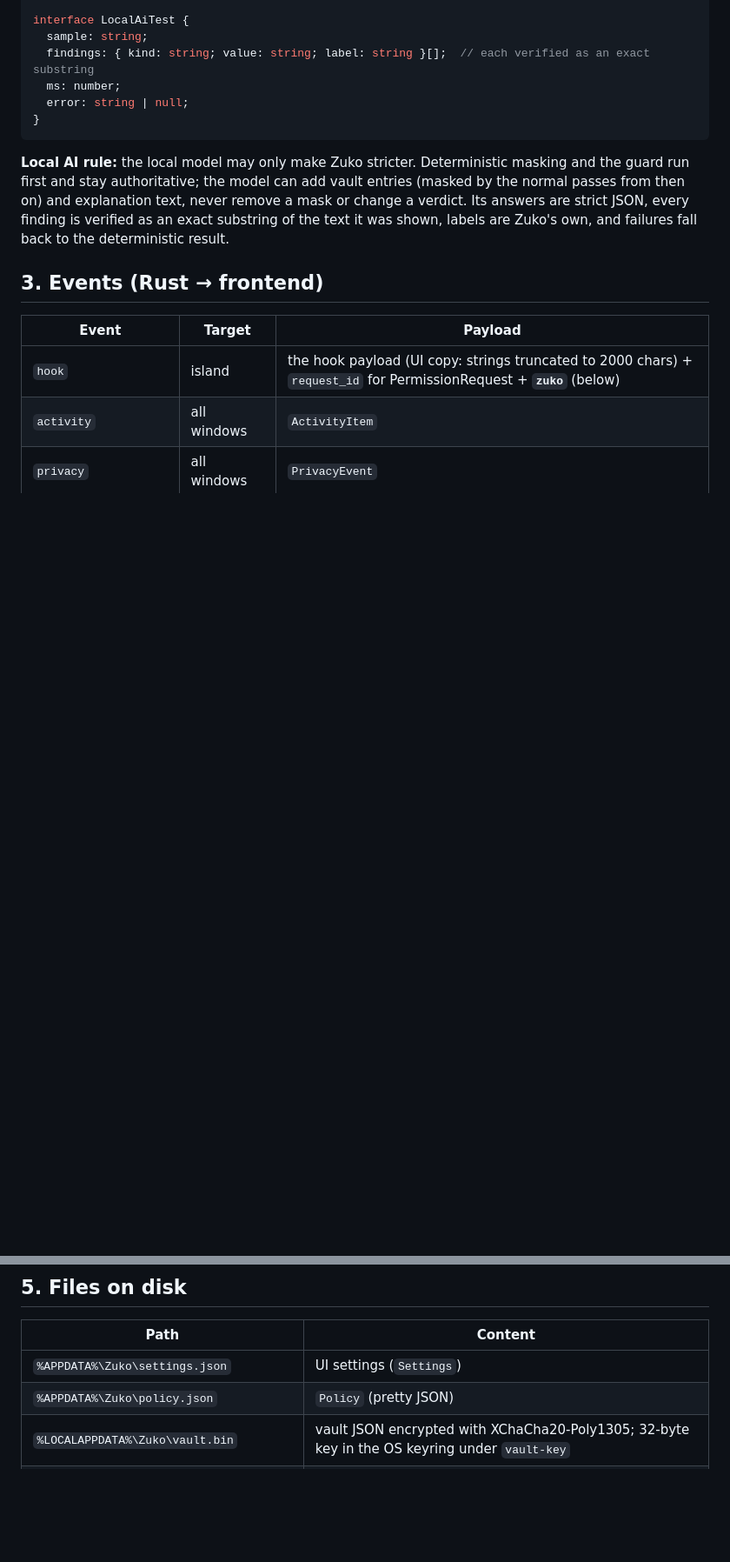
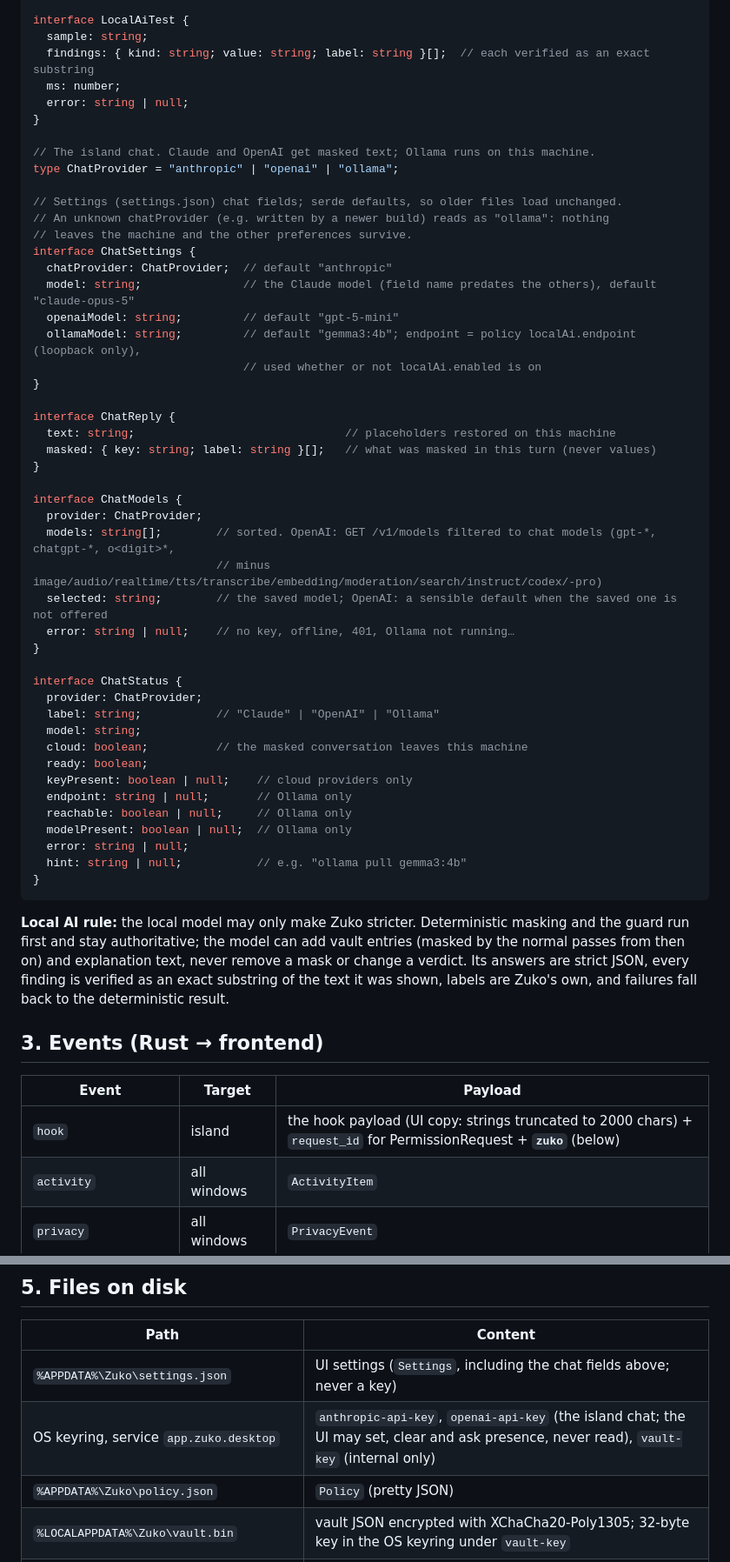
Before and after one commit to AuvroIslam/Zuko, a Markdown page: app/CONTRACTS.md, 2 parts joined by grey strips. Shown at 87% size. Drawn GitHub-style; blank space fills up the shorter version.

````diff
--- a/app/CONTRACTS.md
+++ b/app/CONTRACTS.md
@@ -181,6 +193,47 @@ interface LocalAiTest {
   ms: number;
   error: string | null;
 }
+
+// The island chat. Claude and OpenAI get masked text; Ollama runs on this machine.
+type ChatProvider = "anthropic" | "openai" | "ollama";
+
+// Settings (settings.json) chat fields; serde defaults, so older files load unchanged.
+// An unknown chatProvider (e.g. written by a newer build) reads as "ollama": nothing
+// leaves the machine and the other preferences survive.
+interface ChatSettings {
+  chatProvider: ChatProvider;  // default "anthropic"
+  model: string;               // the Claude model (field name predates the others), default "claude-opus-5"
+  openaiModel: string;         // default "gpt-5-mini"
+  ollamaModel: string;         // default "gemma3:4b"; endpoint = policy localAi.endpoint (loopback only),
+                               // used whether or not localAi.enabled is on
+}
+
+interface ChatReply {
+  text: string;                               // placeholders restored on this machine
+  masked: { key: string; label: string }[];   // what was masked in this turn (never values)
+}
+
+interface ChatModels {
+  provider: ChatProvider;
+  models: string[];        // sorted. OpenAI: GET /v1/models filtered to chat models (gpt-*, chatgpt-*, o<digit>*,
+                           // minus image/audio/realtime/tts/transcribe/embedding/moderation/search/instruct/codex/-pro)
+  selected: string;        // the saved model; OpenAI: a sensible default when the saved one is not offered
+  error: string | null;    // no key, offline, 401, Ollama not running…
+}
+
+interface ChatStatus {
+  provider: ChatProvider;
+  label: string;           // "Claude" | "OpenAI" | "Ollama"
+  model: string;
+  cloud: boolean;          // the masked conversation leaves this machine
+  ready: boolean;
+  keyPresent: boolean | null;    // cloud providers only
+  endpoint: string | null;       // Ollama only
+  reachable: boolean | null;     // Ollama only
+  modelPresent: boolean | null;  // Ollama only
+  error: string | null;
+  hint: string | null;           // e.g. "ollama pull gemma3:4b"
+}
 ```
 
 **Local AI rule:** the local model may only make Zuko stricter. Deterministic masking and
@@ -257,7 +310,8 @@ Extension → app messages (`{"op": …}`):
 
 | Path | Content |
 |---|---|
-| `%APPDATA%\Zuko\settings.json` | UI settings (`Settings`) |
+| `%APPDATA%\Zuko\settings.json` | UI settings (`Settings`, including the chat fields above; never a key) |
+| OS keyring, service `app.zuko.desktop` | `anthropic-api-key`, `openai-api-key` (the island chat; the UI may set, clear and ask presence, never read), `vault-key` (internal only) |
 | `%APPDATA%\Zuko\policy.json` | `Policy` (pretty JSON) |
 | `%LOCALAPPDATA%\Zuko\vault.bin` | vault JSON encrypted with XChaCha20-Poly1305; 32-byte key in the OS keyring under `vault-key` |
 | `%LOCALAPPDATA%\Zuko\audit\audit.jsonl` | hash-chained `Receipt` lines |
````
Also changed, not shown: other parts of app/CONTRACTS.md (+12 -0 lines), README.md (+4 -1 lines), plan.md (+15 -1 lines).
